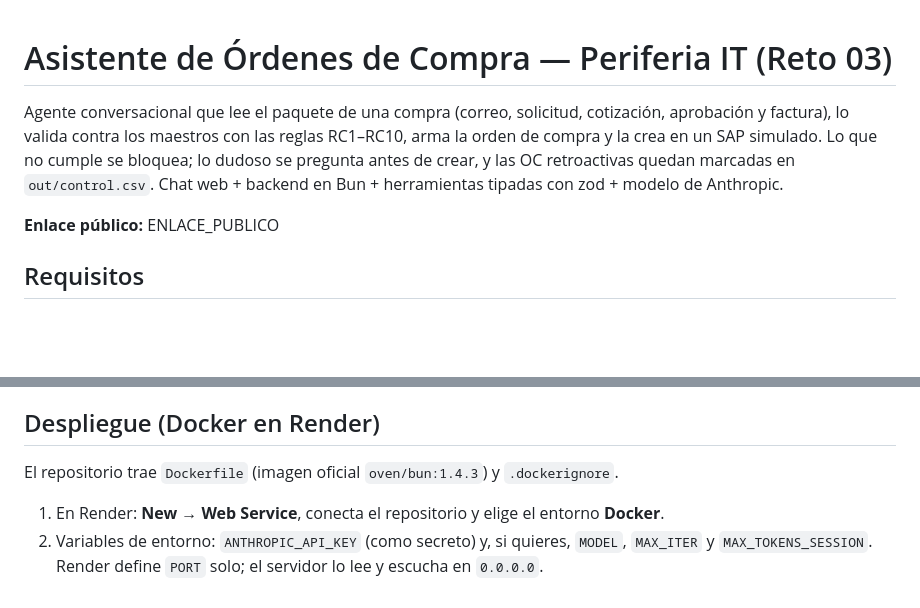
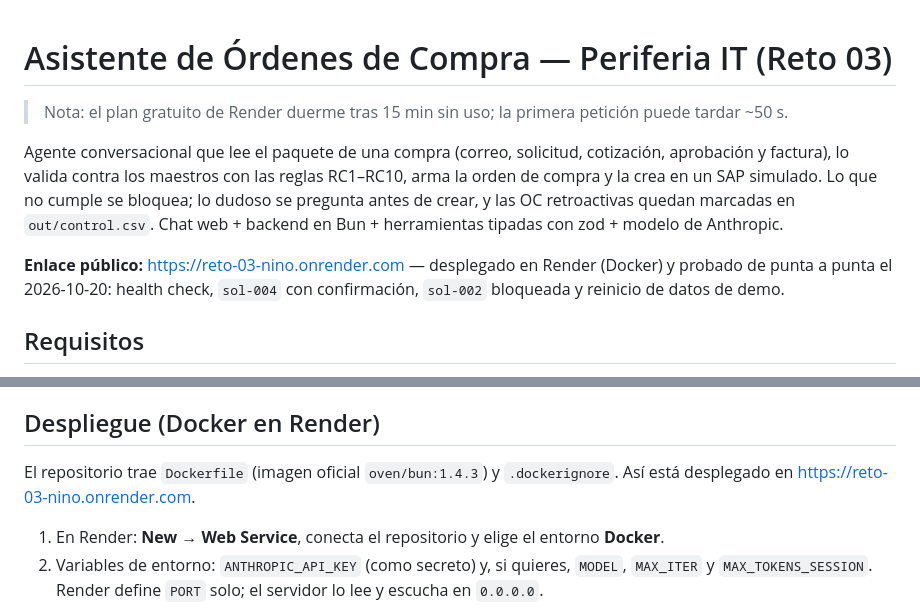
Before and after one commit to johnninoc/reto-03-nino, a Markdown page: README.md, 2 parts joined by grey strips. GitHub-like rendering; blank space fills up the shorter version.

```diff
--- a/README.md
+++ b/README.md
@@ -1,10 +1,12 @@
 # Asistente de Órdenes de Compra — Periferia IT (Reto 03)
+
+> Nota: el plan gratuito de Render duerme tras 15 min sin uso; la primera petición puede tardar ~50 s.
 
 Agente conversacional que lee el paquete de una compra (correo, solicitud, cotización, aprobación y factura), lo valida contra los maestros con las reglas RC1–RC10, arma la orden de compra y la crea en un SAP simulado.
 Lo que no cumple se bloquea; lo dudoso se pregunta antes de crear, y las OC retroactivas quedan marcadas en `out/control.csv`.
 Chat web + backend en Bun + herramientas tipadas con zod + modelo de Anthropic.
 
-**Enlace público:** ENLACE_PUBLICO
+**Enlace público:** https://reto-03-nino.onrender.com — desplegado en Render (Docker) y probado de punta a punta el 2026-10-20: health check, `sol-004` con confirmación, `sol-002` bloqueada y reinicio de datos de demo.
 
 ## Requisitos
 
@@ -74,7 +76,7 @@ Las sesiones viven en memoria: se pierden al reiniciar el servidor.
 
 ## Despliegue (Docker en Render)
 
-El repositorio trae `Dockerfile` (imagen oficial `oven/bun:1.4.3`) y `.dockerignore`.
+El repositorio trae `Dockerfile` (imagen oficial `oven/bun:1.4.3`) y `.dockerignore`. Así está desplegado en https://reto-03-nino.onrender.com.
 
 1. En Render: **New → Web Service**, conecta el repositorio y elige el entorno **Docker**.
 2. Variables de entorno: `ANTHROPIC_API_KEY` (como secreto) y, si quieres, `MODEL`, `MAX_ITER` y `MAX_TOKENS_SESSION`. Render define `PORT` solo; el servidor lo lee y escucha en `0.0.0.0`.
```
Also changed, not shown: SOLUCION.md (+1 -5 lines).
